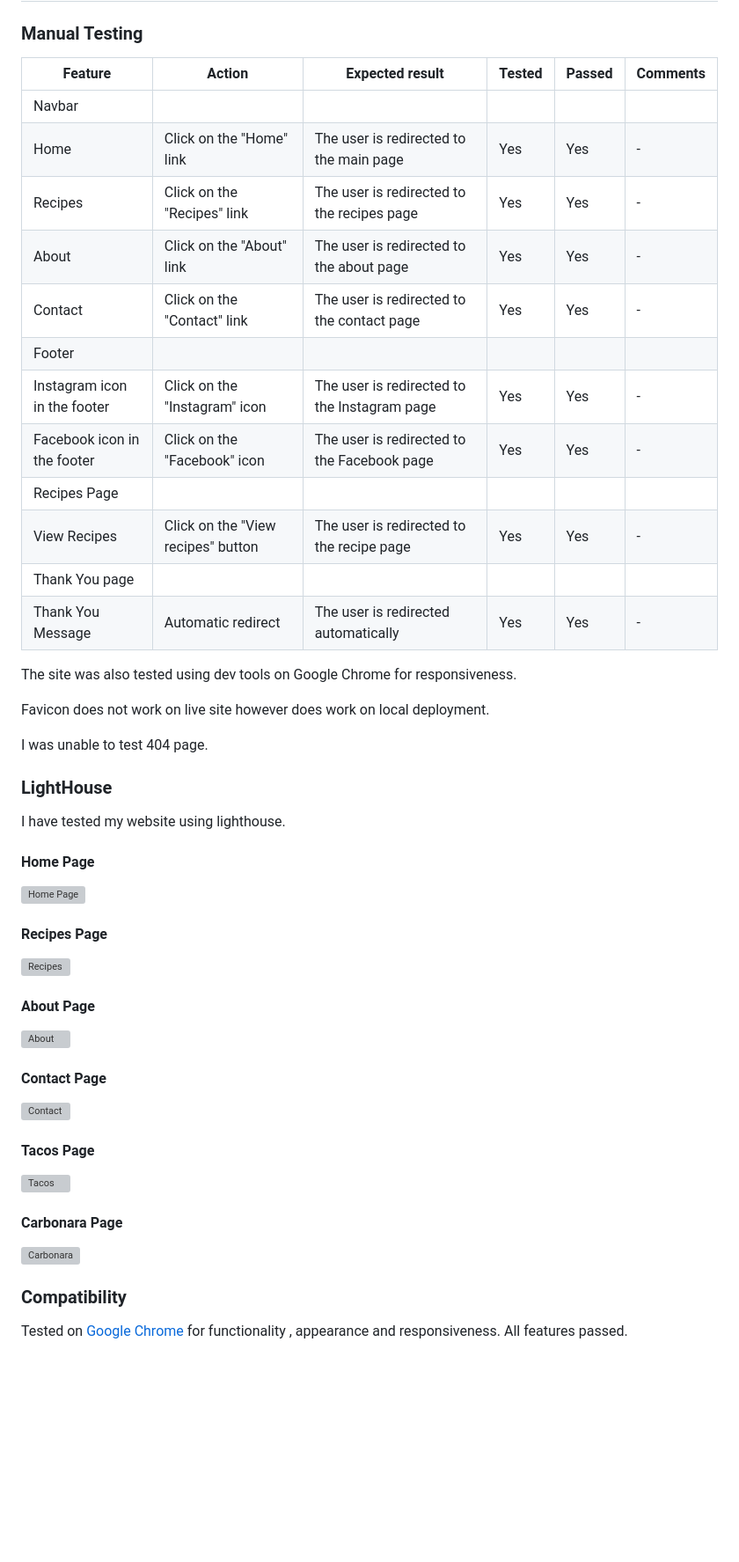
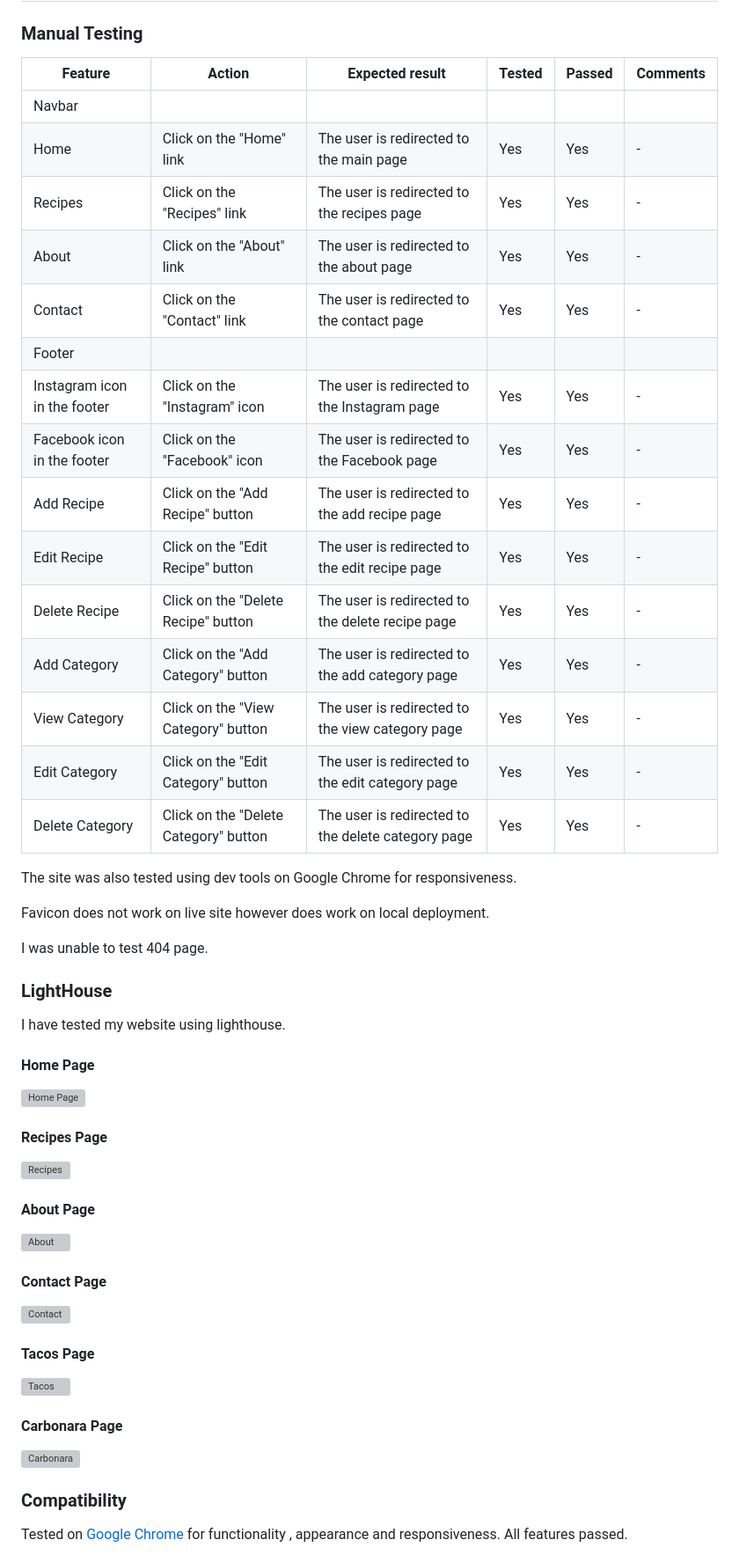
Before and after one commit to EthanPeters96/FlavorVault, a Markdown page: README.md, the part around the change printed below. Shown: that part at 88% size. Rendered like a GitHub page; blank space fills up the shorter version; grey boxes are pictures that could not be loaded.

```diff
--- a/README.md
+++ b/README.md
@@ -166,20 +196,23 @@ To clone the repository:
 
 ### Manual Testing
 
-| Feature                      | Action                             | Expected result                              | Tested | Passed | Comments |
-| ---------------------------- | ---------------------------------- | -------------------------------------------- | ------ | ------ | -------- |
-| Navbar                       |                                    |                                              |        |        |          |
-| Home                         | Click on the "Home" link           | The user is redirected to the main page      | Yes    | Yes    | -        |
-| Recipes                      | Click on the "Recipes" link        | The user is redirected to the recipes page   | Yes    | Yes    | -        |
-| About                        | Click on the "About" link          | The user is redirected to the about page     | Yes    | Yes    | -        |
-| Contact                      | Click on the "Contact" link        | The user is redirected to the contact page   | Yes    | Yes    | -        |
-| Footer                       |                                    |                                              |        |        |          |
-| Instagram icon in the footer | Click on the "Instagram" icon      | The user is redirected to the Instagram page | Yes    | Yes    | -        |
-| Facebook icon in the footer  | Click on the "Facebook" icon       | The user is redirected to the Facebook page  | Yes    | Yes    | -        |
-| Recipes Page                 |                                    |                                              |        |        |          |
-| View Recipes                 | Click on the "View recipes" button | The user is redirected to the recipe page    | Yes    | Yes    | -        |
-| Thank You page               |                                    |                                              |        |        |          |
-| Thank You Message            | Automatic redirect                 | The user is redirected automatically         | Yes    | Yes    | -        |
+| Feature                      | Action                                | Expected result                                    | Tested | Passed | Comments |
+| ---------------------------- | ------------------------------------- | -------------------------------------------------- | ------ | ------ | -------- |
+| Navbar                       |                                       |                                                    |        |        |          |
+| Home                         | Click on the "Home" link              | The user is redirected to the main page            | Yes    | Yes    | -        |
+| Recipes                      | Click on the "Recipes" link           | The user is redirected to the recipes page         | Yes    | Yes    | -        |
+| About                        | Click on the "About" link             | The user is redirected to the about page           | Yes    | Yes    | -        |
+| Contact                      | Click on the "Contact" link           | The user is redirected to the contact page         | Yes    | Yes    | -        |
+| Footer                       |                                       |                                                    |        |        |          |
+| Instagram icon in the footer | Click on the "Instagram" icon         | The user is redirected to the Instagram page       | Yes    | Yes    | -        |
+| Facebook icon in the footer  | Click on the "Facebook" icon          | The user is redirected to the Facebook page        | Yes    | Yes    | -        |
+| Add Recipe                   | Click on the "Add Recipe" button      | The user is redirected to the add recipe page      | Yes    | Yes    | -        |
+| Edit Recipe                  | Click on the "Edit Recipe" button     | The user is redirected to the edit recipe page     | Yes    | Yes    | -        |
+| Delete Recipe                | Click on the "Delete Recipe" button   | The user is redirected to the delete recipe page   | Yes    | Yes    | -        |
+| Add Category                 | Click on the "Add Category" button    | The user is redirected to the add category page    | Yes    | Yes    | -        |
+| View Category                | Click on the "View Category" button   | The user is redirected to the view category page   | Yes    | Yes    | -        |
+| Edit Category                | Click on the "Edit Category" button   | The user is redirected to the edit category page   | Yes    | Yes    | -        |
+| Delete Category              | Click on the "Delete Category" button | The user is redirected to the delete category page | Yes    | Yes    | -        |
 
 The site was also tested using dev tools on Google Chrome for responsiveness.
 
```
Also changed, not shown: other parts of README.md (+77 -43 lines), assets/screenshots/wireframes.png (added).
